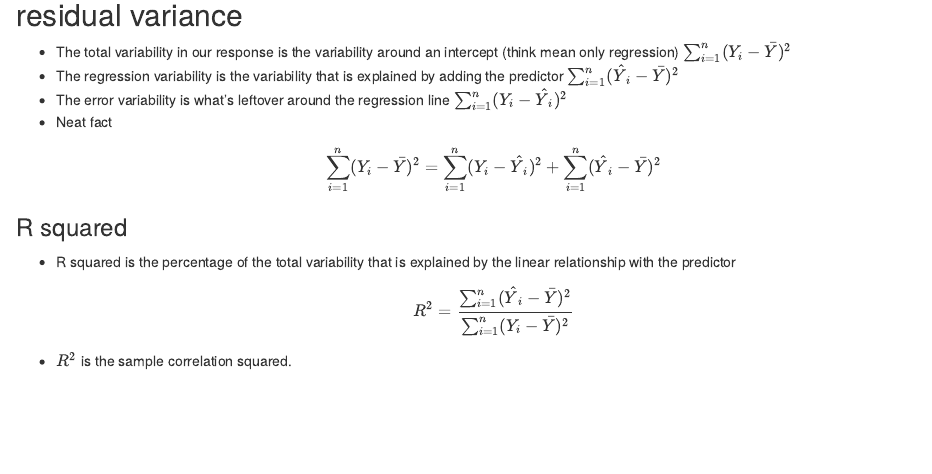
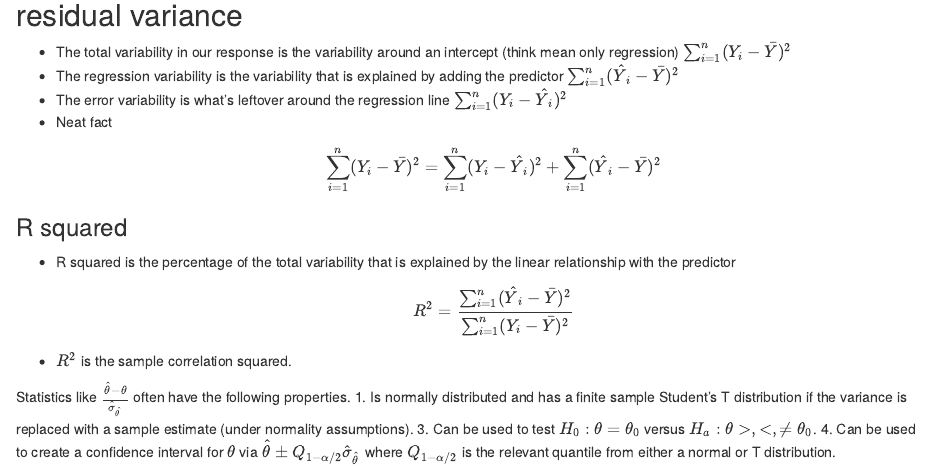
Before and after one commit to ksetdekov/datasciencecoursera, an R Markdown document (07 regression models/2_week_notes.Rmd): the page in a window 1100 px wide, from 4750 px down. Rendered offline with R 4.5, knitr and Pandoc, with nearby package versions; some code elsewhere in the file could not run offline.

Commit message:
inference in regression

```diff
--- a/07 regression models/2_week_notes.Rmd
+++ b/07 regression models/2_week_notes.Rmd
@@ -179,3 +179,9 @@ R^2 = \frac{\sum_{i=1}^n  (\hat Y_i - \bar Y)^2}{\sum_{i=1}^n (Y_i - \bar Y)^2}
 $$
 
 * $R^2$ is the sample correlation squared.
+
+Statistics like $\frac{\hat \theta - \theta}{\hat \sigma_{\hat \theta}}$ often have the following properties.
+    1. Is normally distributed and has a finite sample Student's T distribution if the  variance is replaced with a sample estimate (under normality assumptions).
+    3. Can be used to test $H_0 : \theta = \theta_0$ versus $H_a : \theta >, <, \neq \theta_0$.
+    4. Can be used to create a confidence interval for $\theta$ via $\hat \theta \pm Q_{1-\alpha/2} \hat \sigma_{\hat \theta}$
+    where $Q_{1-\alpha/2}$ is the relevant quantile from either a normal or T distribution.
```
Also changed, not shown: 07 regression models/2_week_notes.md.
